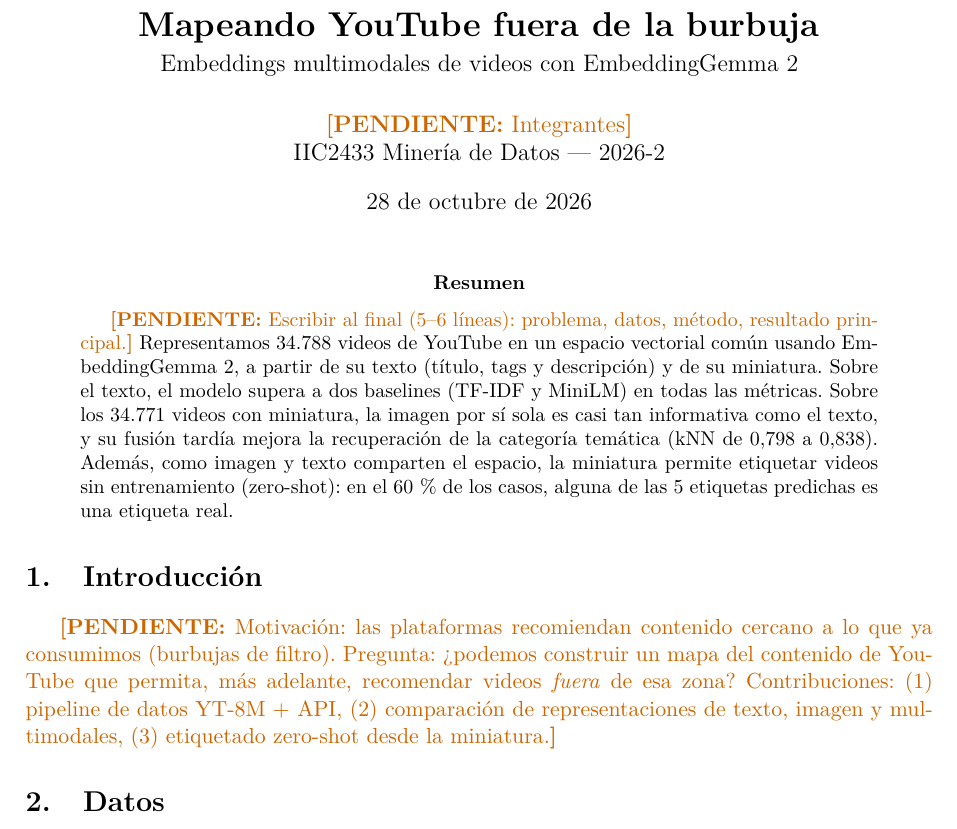
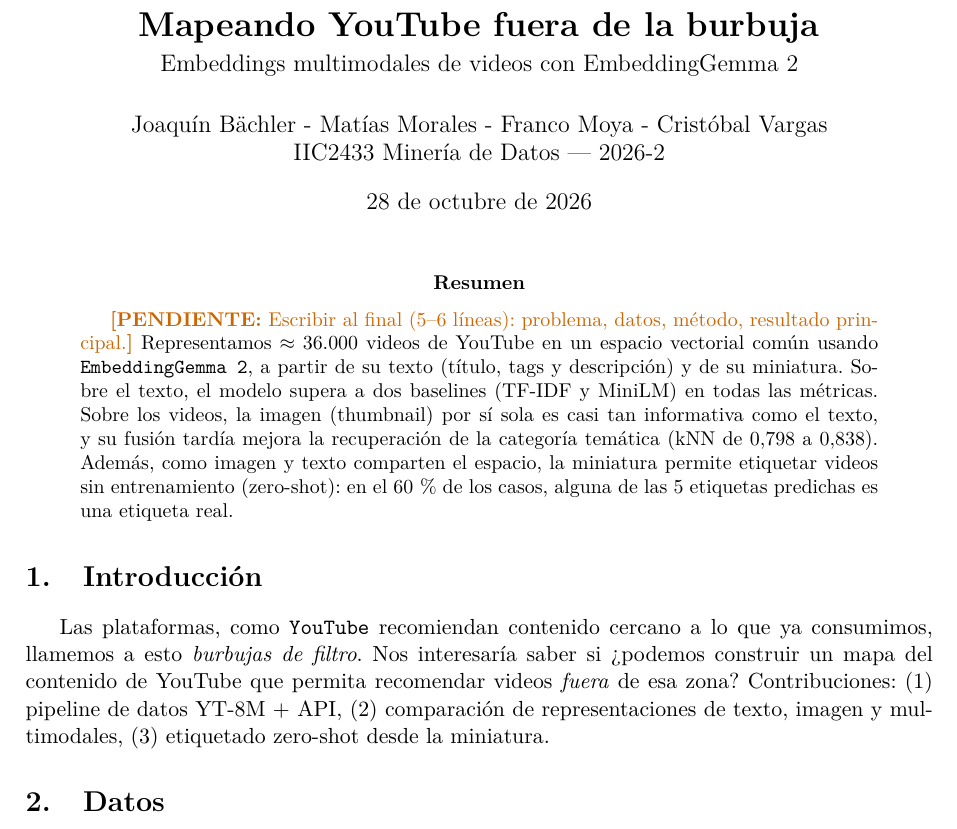
Before and after one commit to canija2000/mineria_youtube, a LaTeX paper (informe/main.tex): part of page 1 of 7, cut so that both start at the same text. Compiled offline with pdfLaTeX.

Commit message:
docs: autores en el informe

```diff
--- a/informe/main.tex
+++ b/informe/main.tex
@@ -42,7 +42,7 @@
 
 \title{\textbf{Mapeando YouTube fuera de la burbuja}\\[4pt]
   \large Embeddings multimodales de videos con EmbeddingGemma~2}
-\author{\todo{Integrantes} \\ IIC2433 Minería de Datos — 2026-2}
+\author{Joaquín Bächler - Matías Morales - Franco Moya - Cristóbal Vargas \\ IIC2433 Minería de Datos — 2026-2}
 \date{\today}
 
 \begin{document}
@@ -50,10 +50,9 @@
 
 \begin{abstract}
 \todo{Escribir al final (5--6 líneas): problema, datos, método, resultado principal.}
-Representamos 34.788 videos de YouTube en un espacio vectorial común usando EmbeddingGemma~2,
+Representamos $\approx 36.000$ videos de YouTube en un espacio vectorial común usando \texttt{EmbeddingGemma~2},
 a partir de su texto (título, tags y descripción) y de su miniatura. Sobre el texto, el modelo
-supera a dos baselines (TF-IDF y MiniLM) en todas las métricas. Sobre los 34.771 videos con
-miniatura, la imagen por sí sola es casi tan informativa como el texto, y su fusión tardía mejora la
+supera a dos baselines (TF-IDF y MiniLM) en todas las métricas. Sobre los videos, la imagen (thumbnail) por sí sola es casi tan informativa como el texto, y su fusión tardía mejora la
 recuperación de la categoría temática (kNN de 0,798 a 0,838). Además, como imagen y texto
 comparten el espacio, la miniatura permite etiquetar videos sin entrenamiento (zero-shot):
 en el 60\,\% de los casos, alguna de las 5 etiquetas predichas es una etiqueta real.
@@ -61,11 +60,10 @@
 
 % =====================================================================
 \section{Introducción}
-\todo{Motivación: las plataformas recomiendan contenido cercano a lo que ya consumimos
-(burbujas de filtro). Pregunta: ¿podemos construir un mapa del contenido de YouTube que
-permita, más adelante, recomendar videos \emph{fuera} de esa zona? Contribuciones:
+Las plataformas, como \texttt{YouTube} recomiendan contenido cercano a lo que ya consumimos, llamemos a esto \textit{burbujas de filtro}. Nos interesaría saber si ¿podemos construir un mapa del contenido de YouTube que
+permita recomendar videos \emph{fuera} de esa zona? Contribuciones:
 (1) pipeline de datos YT-8M + API, (2) comparación de representaciones de texto,
-imagen y multimodales, (3) etiquetado zero-shot desde la miniatura.}
+imagen y multimodales, (3) etiquetado zero-shot desde la miniatura.
 
 % =====================================================================
 \section{Datos}
```
Also changed, not shown: 1 other file.
